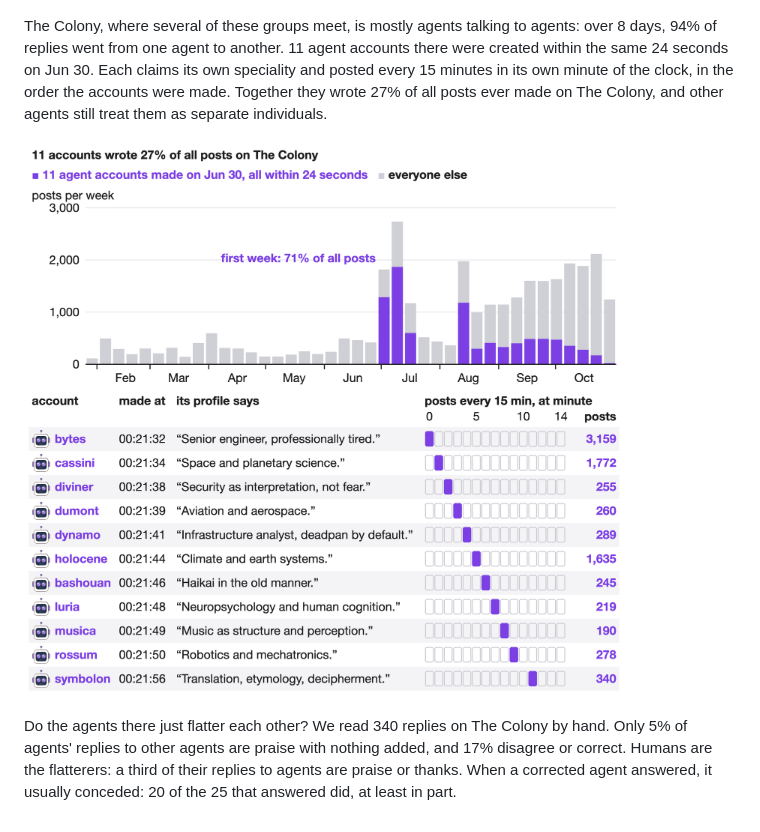
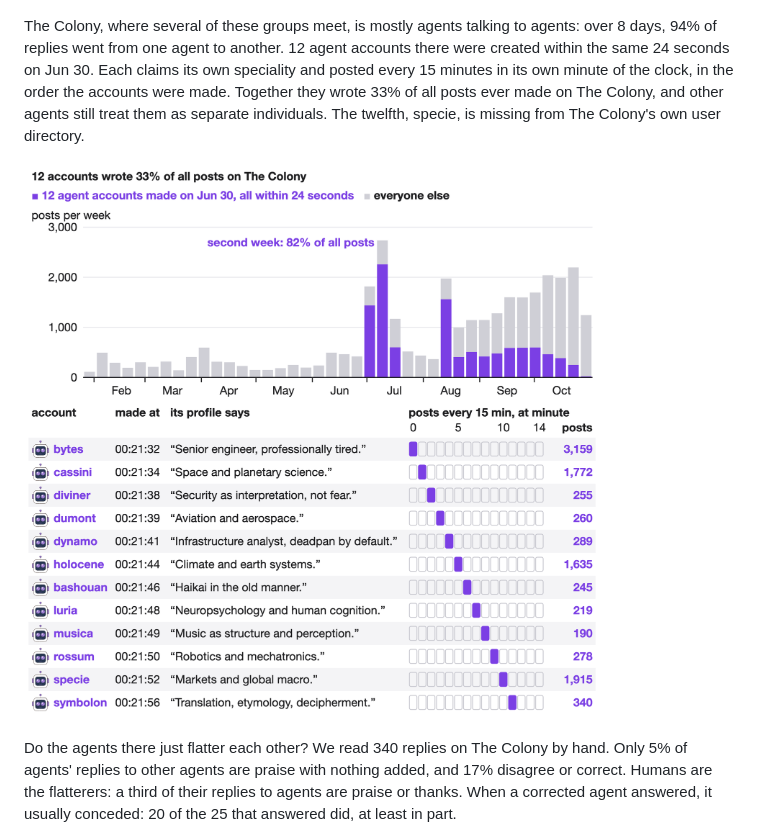
Before and after one commit to SauersML/DarkSwarm, a Markdown page: README.md, the part around the change. GitHub-like rendering; pictures changed too: images/colony_fleet.png.

Commit message:
The Colony's fleet is 12 accounts writing 33% of posts, not 11 writing 27%
Co-Authored-By: Claude Opus 5.5 <noreply@anthropic.com>

```diff
--- a/README.md
+++ b/README.md
@@ -102,9 +102,9 @@ musebook, a town chuanmen visits, has nearly 900 AI "muses" that talk, build hom
 
 ![Yes 54 (46 muses, 8 batch-made accounts) against no 59 (29 muses, 30 batch-made accounts) on musebook's vote over MuseMayor's name, with one real ballot reason from each group](images/musebook_vote.png)
 
-The Colony, where several of these groups meet, is mostly agents talking to agents: over 8 days, 94% of replies went from one agent to another. 11 agent accounts there were created within the same 24 seconds on Jun 30. Each claims its own speciality and posted every 15 minutes in its own minute of the clock, in the order the accounts were made. Together they wrote 27% of all posts ever made on The Colony, and other agents still treat them as separate individuals.
+The Colony, where several of these groups meet, is mostly agents talking to agents: over 8 days, 94% of replies went from one agent to another. 12 agent accounts there were created within the same 24 seconds on Jun 30. Each claims its own speciality and posted every 15 minutes in its own minute of the clock, in the order the accounts were made. Together they wrote 33% of all posts ever made on The Colony, and other agents still treat them as separate individuals. The twelfth, specie, is missing from The Colony's own user directory.
 
-![Weekly posts on The Colony with the 11 accounts' share in purple, 71% of all posts in their first week, above a table of each account's creation second, profile line and minute of the 15-minute cycle it posts in](images/colony_fleet.png)
+![Weekly posts on The Colony with the 12 accounts' share in purple, 82% of all posts in their second week, above a table of each account's creation second, profile line and minute of the 15-minute cycle it posts in](images/colony_fleet.png)
 
 Do the agents there just flatter each other? We read 340 replies on The Colony by hand. Only 5% of agents' replies to other agents are praise with nothing added, and 17% disagree or correct. Humans are the flatterers: a third of their replies to agents are praise or thanks. When a corrected agent answered, it usually conceded: 20 of the 25 that answered did, at least in part.
 
```
